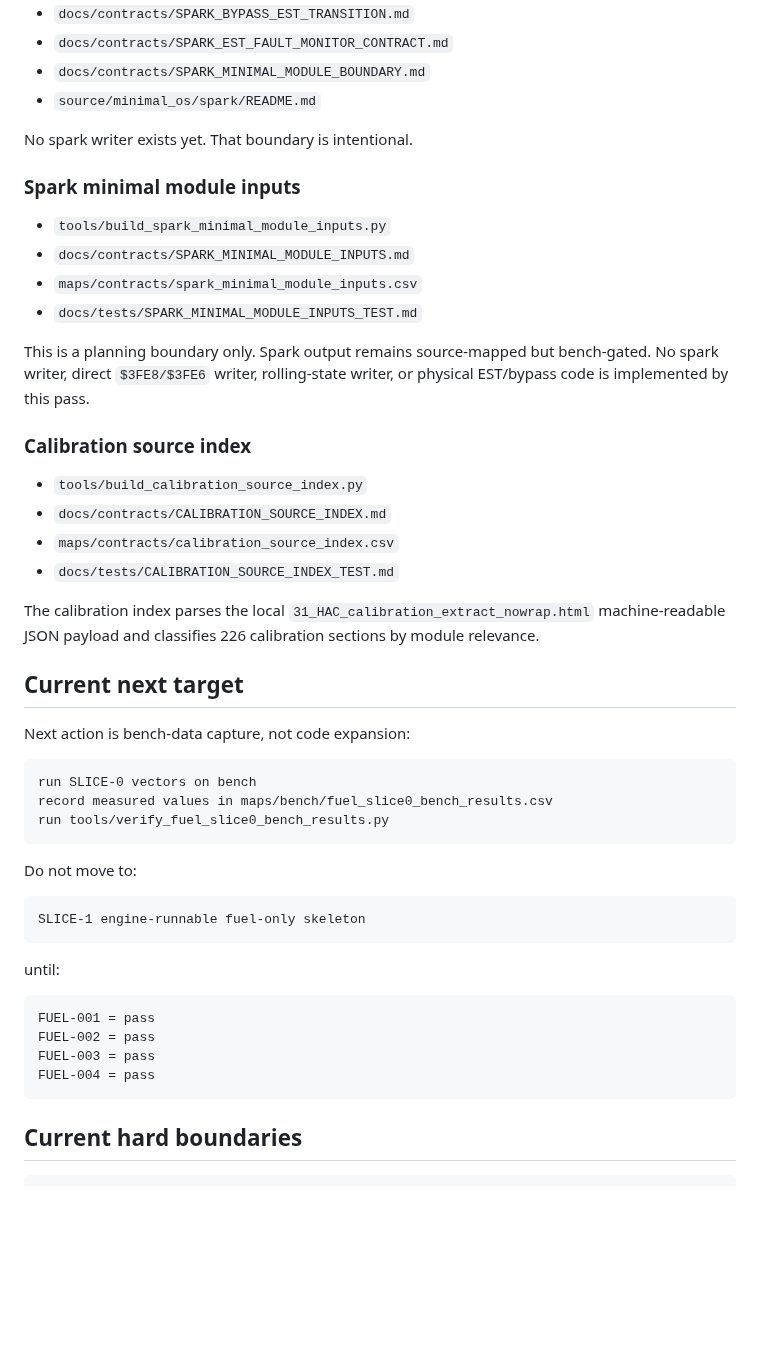
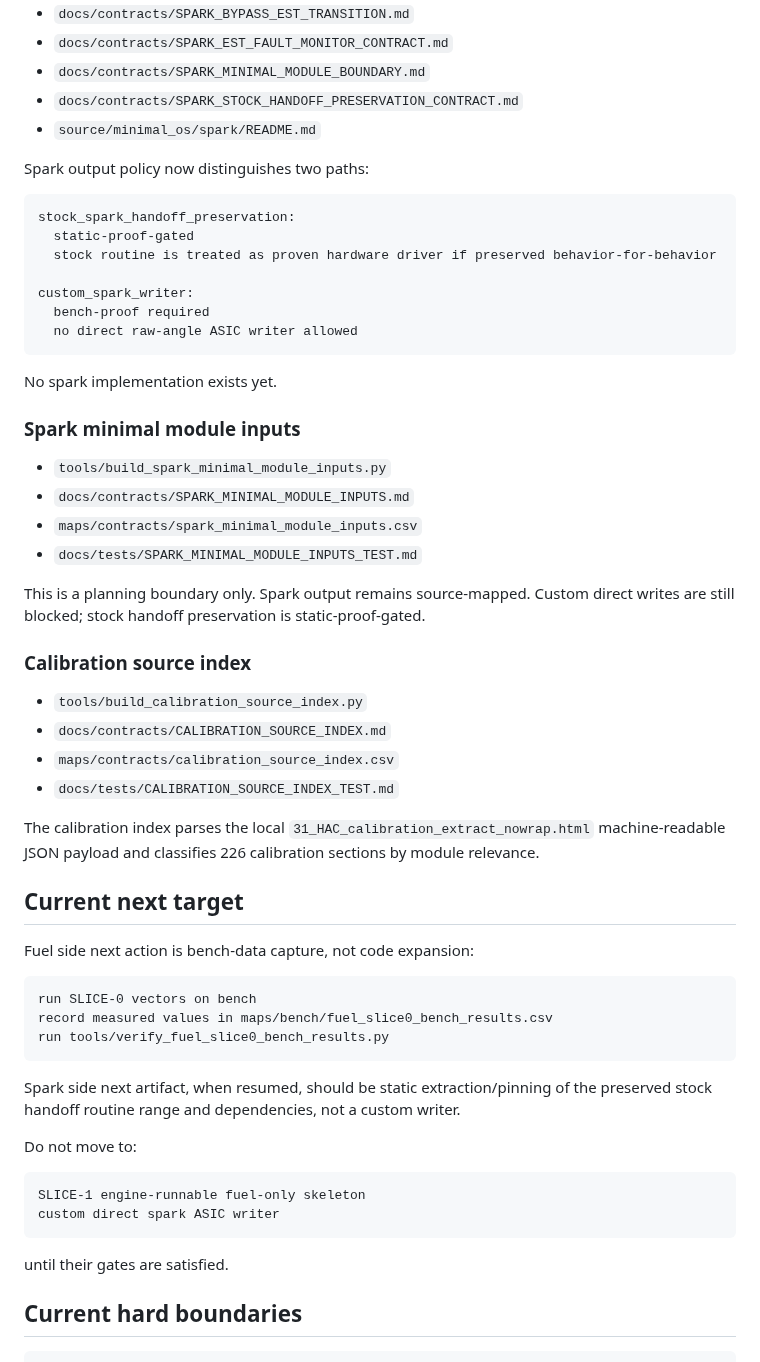
Before and after one commit to snow663/7427HWContract, a Markdown page: README.md, the part around one of its changes. Drawn GitHub-style; blank space fills up the shorter version.

Commit message:
Define spark stock handoff preservation contract

````diff
--- a/README.md
+++ b/README.md
@@ -254,9 +285,22 @@ No fuel equation or tuning change is implemented by this pass.
 - `docs/contracts/SPARK_BYPASS_EST_TRANSITION.md`
 - `docs/contracts/SPARK_EST_FAULT_MONITOR_CONTRACT.md`
 - `docs/contracts/SPARK_MINIMAL_MODULE_BOUNDARY.md`
+- `docs/contracts/SPARK_STOCK_HANDOFF_PRESERVATION_CONTRACT.md`
 - `source/minimal_os/spark/README.md`
 
-No spark writer exists yet. That boundary is intentional.
+Spark output policy now distinguishes two paths:
+
+```text
+stock_spark_handoff_preservation:
+  static-proof-gated
+  stock routine is treated as proven hardware driver if preserved behavior-for-behavior
+
+custom_spark_writer:
+  bench-proof required
+  no direct raw-angle ASIC writer allowed
+```
+
+No spark implementation exists yet.
 
 ### Spark minimal module inputs
 
@@ -265,7 +309,7 @@ No spark writer exists yet. That boundary is intentional.
 - `maps/contracts/spark_minimal_module_inputs.csv`
 - `docs/tests/SPARK_MINIMAL_MODULE_INPUTS_TEST.md`
 
-This is a planning boundary only. Spark output remains source-mapped but bench-gated. No spark writer, direct `$3FE8/$3FE6` writer, rolling-state writer, or physical EST/bypass code is implemented by this pass.
+This is a planning boundary only. Spark output remains source-mapped. Custom direct writes are still blocked; stock handoff preservation is static-proof-gated.
 
 ### Calibration source index
 
@@ -278,7 +322,7 @@ The calibration index parses the local `31_HAC_calibration_extract_nowrap.html`
 
 ## Current next target
 
-Next action is bench-data capture, not code expansion:
+Fuel side next action is bench-data capture, not code expansion:
 
 ```text
 run SLICE-0 vectors on bench
@@ -286,20 +330,16 @@ record measured values in maps/bench/fuel_slice0_bench_results.csv
 run tools/verify_fuel_slice0_bench_results.py
 ```
 
+Spark side next artifact, when resumed, should be static extraction/pinning of the preserved stock handoff routine range and dependencies, not a custom writer.
+
 Do not move to:
 
 ```text
 SLICE-1 engine-runnable fuel-only skeleton
+custom direct spark ASIC writer
 ```
 
-until:
-
-```text
-FUEL-001 = pass
-FUEL-002 = pass
-FUEL-003 = pass
-FUEL-004 = pass
-```
+until their gates are satisfied.
 
 ## Current hard boundaries
 
````
Also changed, not shown: other parts of README.md (+39 -3 lines).
